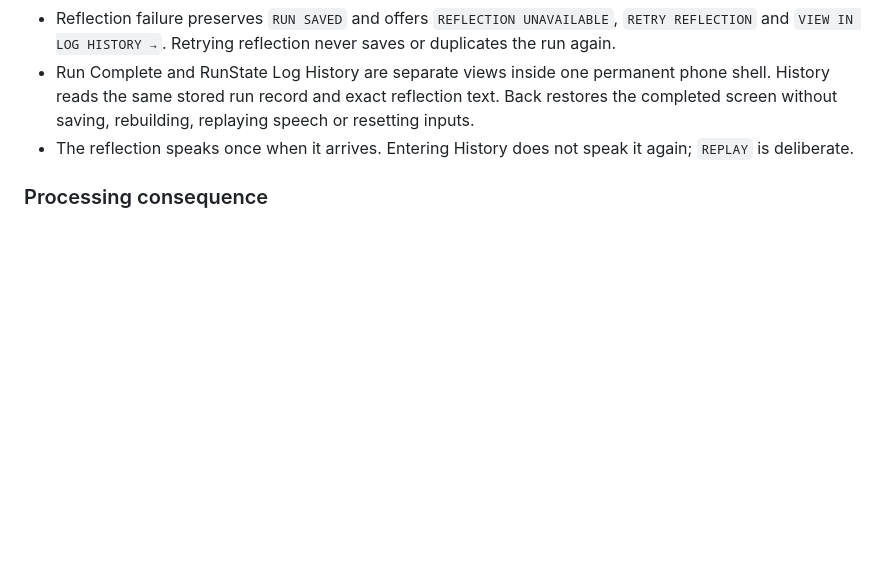
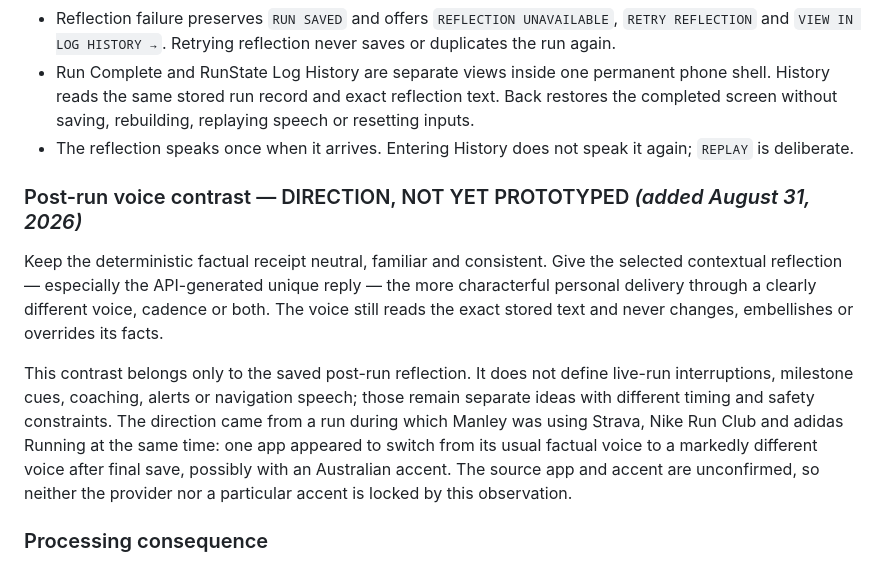
Before and after one commit to Manley-codes/RunState, a Markdown page: docs/design/design_run_response_system.md, the part around the change. GitHub-like rendering; blank space fills up the shorter version.

Commit message:
docs: record headphone reminder and post-run voice direction

```diff
--- a/docs/design/design_run_response_system.md
+++ b/docs/design/design_run_response_system.md
@@ -106,6 +106,21 @@ RunState understand the runner across runs.**
 - The reflection speaks once when it arrives. Entering History does not speak it again; `REPLAY` is
   deliberate.
 
+### Post-run voice contrast — DIRECTION, NOT YET PROTOTYPED *(added August 31, 2026)*
+
+Keep the deterministic factual receipt neutral, familiar and consistent. Give the selected
+contextual reflection — especially the API-generated unique reply — the more characterful personal
+delivery through a clearly different voice, cadence or both. The voice still reads the exact stored
+text and never changes, embellishes or overrides its facts.
+
+This contrast belongs only to the saved post-run reflection. It does not define live-run
+interruptions, milestone cues, coaching, alerts or navigation speech; those remain separate ideas
+with different timing and safety constraints. The direction came from a run during which Manley was
+using Strava, Nike Run Club and adidas Running at the same time: one app appeared to switch from its
+usual factual voice to a markedly different voice after final save, possibly with an Australian
+accent. The source app and accent are unconfirmed, so neither the provider nor a particular accent
+is locked by this observation.
+
 ### Processing consequence
 
 Durable run saving and response preparation remain separate operations. The response family may
```
Also changed, not shown: docs/design/run_initiation_register.md (+15 -0 lines).
